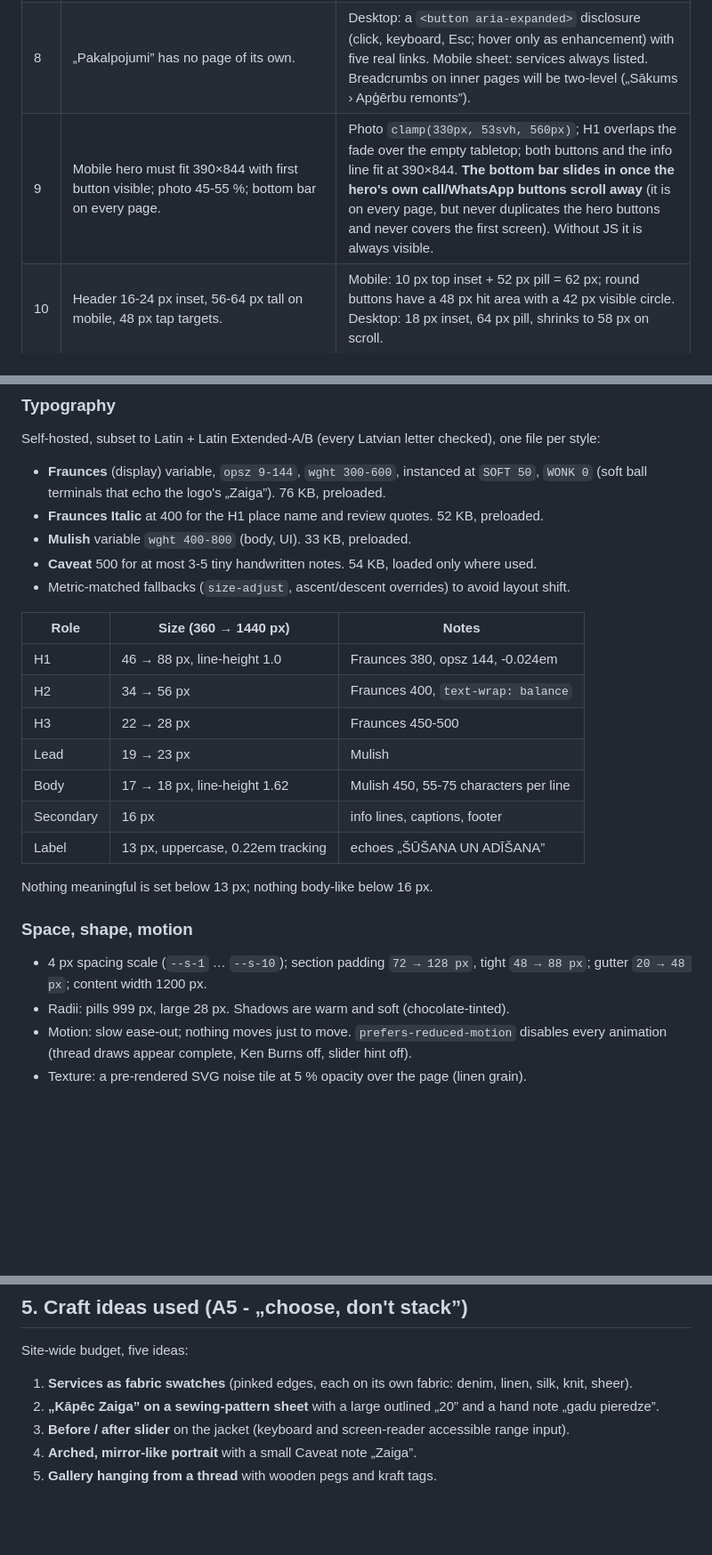
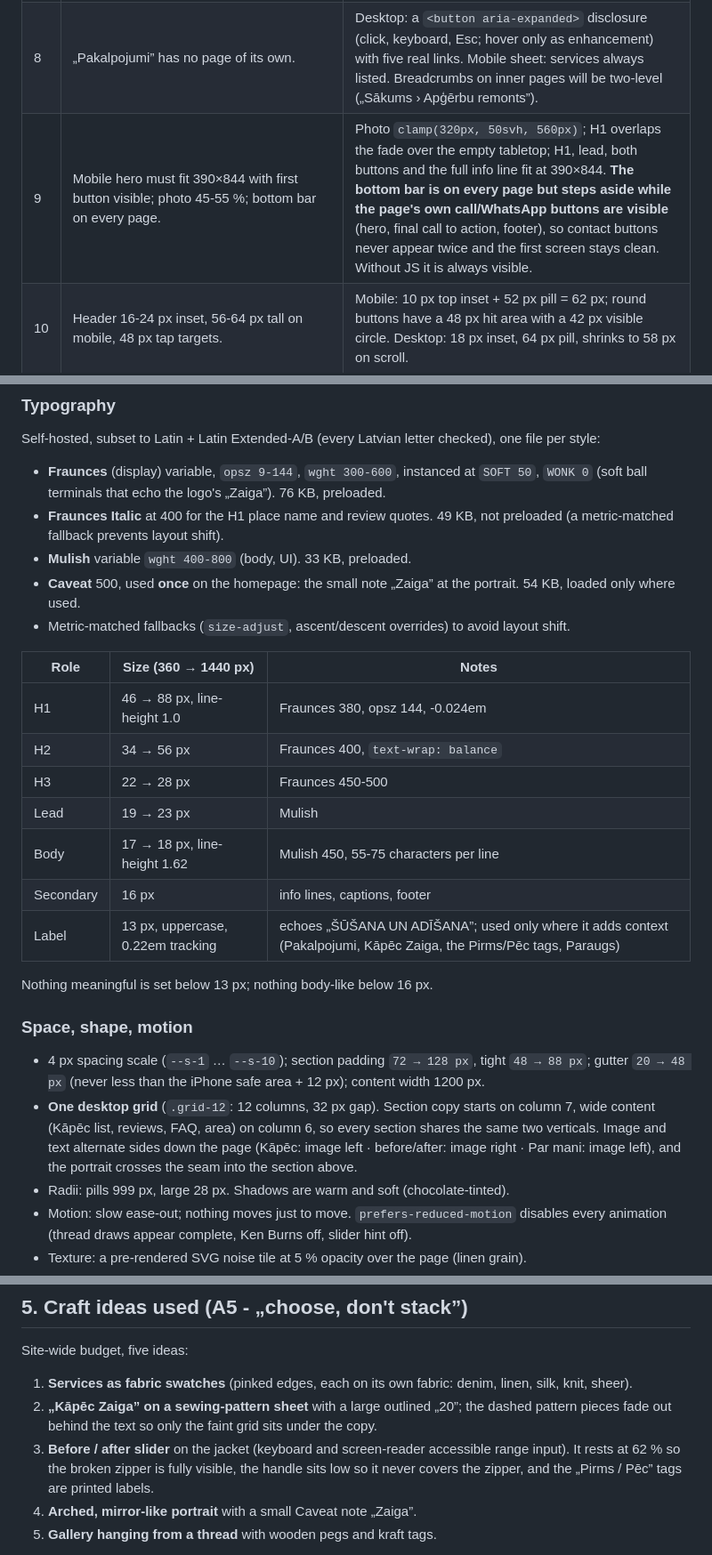
Before and after one commit to fitosauna/zaigas-darbnica, a Markdown page: DESIGN.md, 3 parts joined by grey strips. Shown at 89% size. Drawn GitHub-style; blank space fills up the shorter version.

Commit message:
docs(design): record critique-round decisions (grid, bottom bar, portrait tablets, calm italic, Caveat once)
Co-Authored-By: Claude Opus 5.5 <noreply@anthropic.com>
Claude-Session: https://claude.ai/code/session_01UA9ZrvPM1cidwhW3JhvCNv

```diff
--- a/DESIGN.md
+++ b/DESIGN.md
@@ -85,7 +85,7 @@ verifier against the source text. 47 findings survived; the relevant ones are be
 | 6 | Part B /apgerbu-remonts meta: „Zvani 26 423 325” (informal „Tu”) vs A12 „Jūs everywhere”. | A12 wins: „Zvaniet +371 26 423 325.” (inner-page phase). |
 | 7 | Home „Apģērbu remonts … Cenas no 3,50 €” is not the table minimum (buttons 0,50 €, slider 3 €). | Kept as written: 3,50 € is the cheapest of the repairs that sentence names. The blurb references the price row id `cauruma-salabosana`, so it can never drift (A12.1). **Owner may confirm.** |
 | 8 | „Pakalpojumi” has no page of its own. | Desktop: a `<button aria-expanded>` disclosure (click, keyboard, Esc; hover only as enhancement) with five real links. Mobile sheet: services always listed. Breadcrumbs on inner pages will be two-level („Sākums › Apģērbu remonts”). |
-| 9 | Mobile hero must fit 390×844 with first button visible; photo 45-55 %; bottom bar on every page. | Photo `clamp(330px, 53svh, 560px)`; H1 overlaps the fade over the empty tabletop; both buttons and the info line fit at 390×844. **The bottom bar slides in once the hero's own call/WhatsApp buttons scroll away** (it is on every page, but never duplicates the hero buttons and never covers the first screen). Without JS it is always visible. |
+| 9 | Mobile hero must fit 390×844 with first button visible; photo 45-55 %; bottom bar on every page. | Photo `clamp(320px, 50svh, 560px)`; H1 overlaps the fade over the empty tabletop; H1, lead, both buttons and the full info line fit at 390×844. **The bottom bar is on every page but steps aside while the page's own call/WhatsApp buttons are visible** (hero, final call to action, footer), so contact buttons never appear twice and the first screen stays clean. Without JS it is always visible. |
 | 10 | Header 16-24 px inset, 56-64 px tall on mobile, 48 px tap targets. | Mobile: 10 px top inset + 52 px pill = 62 px; round buttons have a 48 px hit area with a 42 px visible circle. Desktop: 18 px inset, 64 px pill, shrinks to 58 px on scroll. |
 | 11 | Hyphen-only rule makes ranges break badly („9:00-” / „20:00”). | Only ASCII „-” in output. Ranges, „P.-S.”, „LV-4301” sit in `nowrap` spans; a no-break space is put **before** spaced dashes so the dash stays with the previous word (`src/lib/typo.ts`). |
 | 12 | A4 §3 suggests `hyphens: auto` on headlines; auto-hyphenating display type can break words badly. | Kept as asked, but limited with `hyphenate-limit-chars: 10 4 4` (only long words, at least 4+4 letters); `text-wrap: balance` on headings. Checked at 360 px. |
@@ -124,9 +126,11 @@ Self-hosted, subset to Latin + Latin Extended-A/B (every Latvian letter checked)
 
 - **Fraunces** (display) variable, `opsz 9-144`, `wght 300-600`, instanced at `SOFT 50`, `WONK 0`
   (soft ball terminals that echo the logo's „Zaiga”). 76 KB, preloaded.
-- **Fraunces Italic** at 400 for the H1 place name and review quotes. 52 KB, preloaded.
+- **Fraunces Italic** at 400 for the H1 place name and review quotes. 49 KB, not preloaded (a metric-matched
+  fallback prevents layout shift).
 - **Mulish** variable `wght 400-800` (body, UI). 33 KB, preloaded.
-- **Caveat** 500 for at most 3-5 tiny handwritten notes. 54 KB, loaded only where used.
+- **Caveat** 500, used **once** on the homepage: the small note „Zaiga” at the portrait. 54 KB, loaded only
+  where used.
 - Metric-matched fallbacks (`size-adjust`, ascent/descent overrides) to avoid layout shift.
 
 | Role | Size (360 → 1440 px) | Notes |
@@ -137,14 +141,18 @@ Self-hosted, subset to Latin + Latin Extended-A/B (every Latvian letter checked)
 | Lead | 19 → 23 px | Mulish |
 | Body | 17 → 18 px, line-height 1.62 | Mulish 450, 55-75 characters per line |
 | Secondary | 16 px | info lines, captions, footer |
-| Label | 13 px, uppercase, 0.22em tracking | echoes „ŠŪŠANA UN ADĪŠANA” |
+| Label | 13 px, uppercase, 0.22em tracking | echoes „ŠŪŠANA UN ADĪŠANA”; used only where it adds context (Pakalpojumi, Kāpēc Zaiga, the Pirms/Pēc tags, Paraugs) |
 
 Nothing meaningful is set below 13 px; nothing body-like below 16 px.
 
 ### Space, shape, motion
 
 - 4 px spacing scale (`--s-1` … `--s-10`); section padding `72 → 128 px`, tight `48 → 88 px`;
-  gutter `20 → 48 px`; content width 1200 px.
+  gutter `20 → 48 px` (never less than the iPhone safe area + 12 px); content width 1200 px.
+- **One desktop grid** (`.grid-12`: 12 columns, 32 px gap). Section copy starts on column 7, wide content
+  (Kāpēc list, reviews, FAQ, area) on column 6, so every section shares the same two verticals. Image and
+  text alternate sides down the page (Kāpēc: image left · before/after: image right · Par mani: image left),
+  and the portrait crosses the seam into the section above.
 - Radii: pills 999 px, large 28 px. Shadows are warm and soft (chocolate-tinted).
 - Motion: slow ease-out; nothing moves just to move. `prefers-reduced-motion` disables every
   animation (thread draws appear complete, Ken Burns off, slider hint off).
@@ -171,8 +179,11 @@ Nothing meaningful is set below 13 px; nothing body-like below 16 px.
 Site-wide budget, five ideas:
 
 1. **Services as fabric swatches** (pinked edges, each on its own fabric: denim, linen, silk, knit, sheer).
-2. **„Kāpēc Zaiga” on a sewing-pattern sheet** with a large outlined „20” and a hand note „gadu pieredze”.
-3. **Before / after slider** on the jacket (keyboard and screen-reader accessible range input).
+2. **„Kāpēc Zaiga” on a sewing-pattern sheet** with a large outlined „20”; the dashed pattern pieces fade
+   out behind the text so only the faint grid sits under the copy.
+3. **Before / after slider** on the jacket (keyboard and screen-reader accessible range input). It rests at
+   62 % so the broken zipper is fully visible, the handle sits low so it never covers the zipper, and the
+   „Pirms / Pēc” tags are printed labels.
 4. **Arched, mirror-like portrait** with a small Caveat note „Zaiga”.
 5. **Gallery hanging from a thread** with wooden pegs and kraft tags.
 
```
Also changed, not shown: other parts of DESIGN.md (+2 -0 lines).
